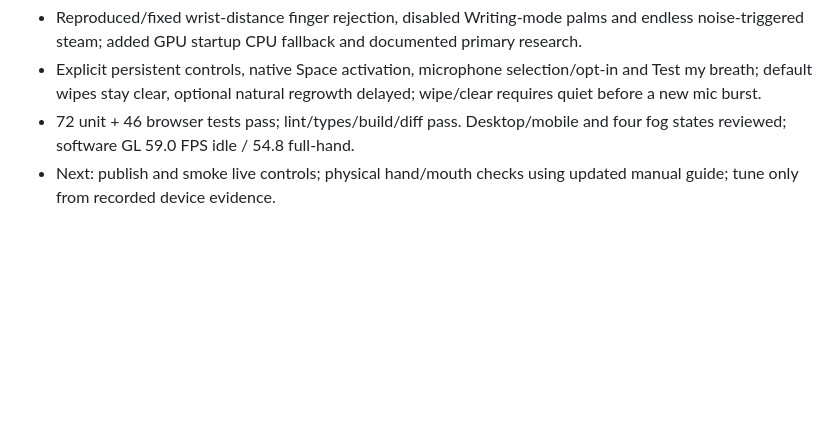
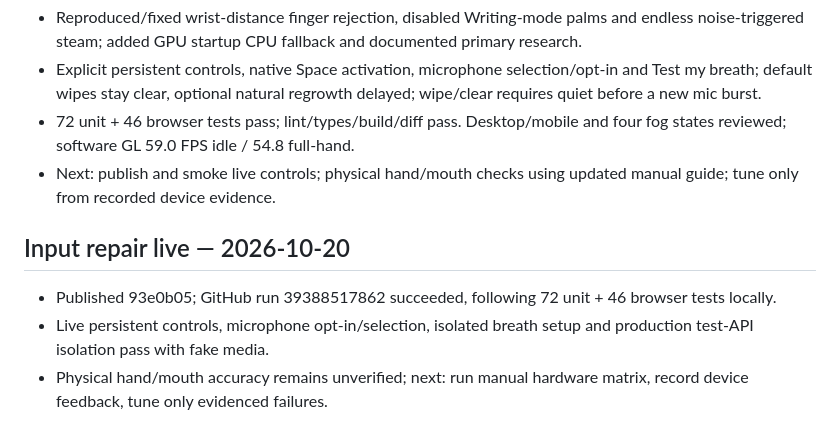
Before and after one commit to krithi-1304/FOGLASS, a Markdown page: docs/MEMORY.md, the part around the change. Rendered like a GitHub page; blank space fills up the shorter version.

```diff
--- a/docs/MEMORY.md
+++ b/docs/MEMORY.md
@@ -208,3 +208,8 @@
 - Explicit persistent controls, native Space activation, microphone selection/opt-in and Test my breath; default wipes stay clear, optional natural regrowth delayed; wipe/clear requires quiet before a new mic burst.
 - 72 unit + 46 browser tests pass; lint/types/build/diff pass. Desktop/mobile and four fog states reviewed; software GL 59.0 FPS idle / 54.8 full-hand.
 - Next: publish and smoke live controls; physical hand/mouth checks using updated manual guide; tune only from recorded device evidence.
+
+## Input repair live — 2026-10-20
+- Published 93e0b05; GitHub run 39388517862 succeeded, following 72 unit + 46 browser tests locally.
+- Live persistent controls, microphone opt-in/selection, isolated breath setup and production test-API isolation pass with fake media.
+- Physical hand/mouth accuracy remains unverified; next: run manual hardware matrix, record device feedback, tune only evidenced failures.
```
Also changed, not shown: docs/AGENT_MEMORY.md (+6 -0 lines).
